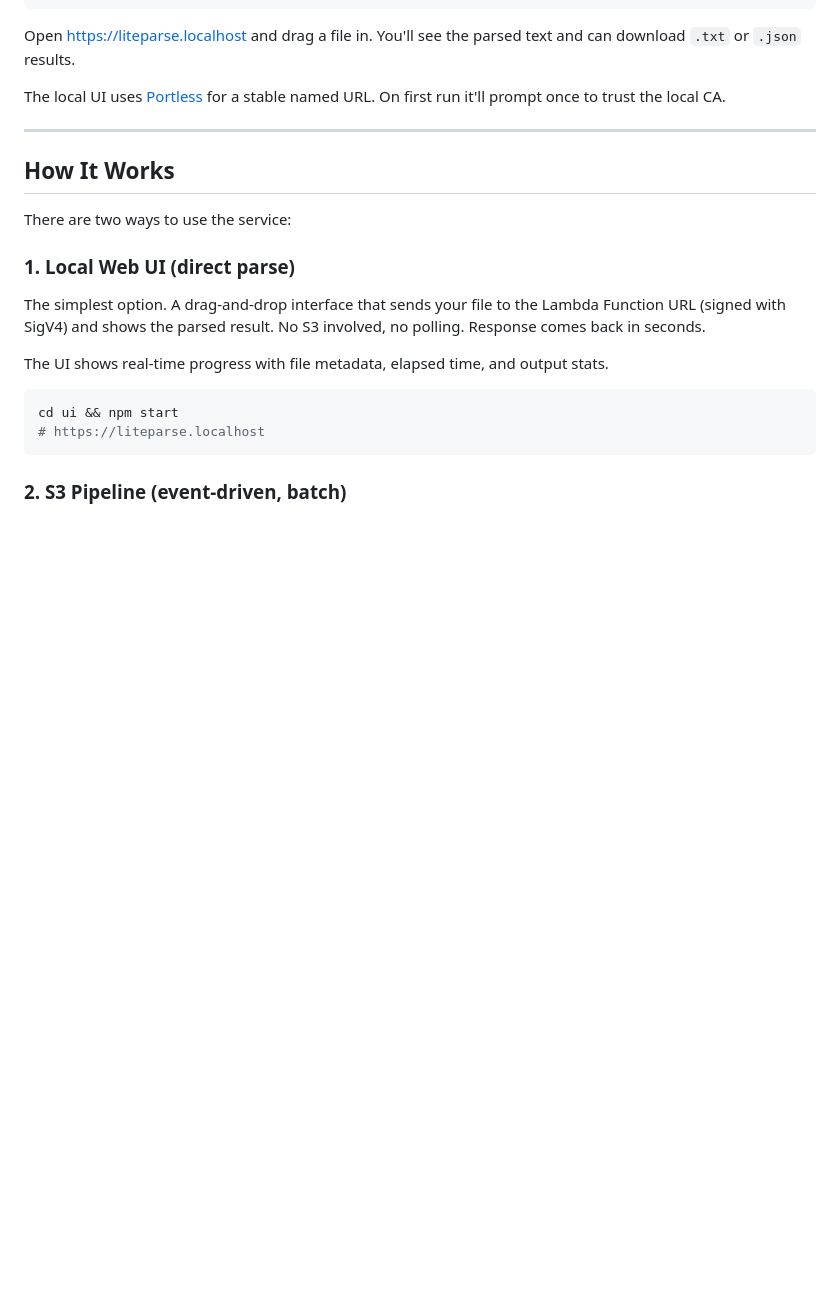
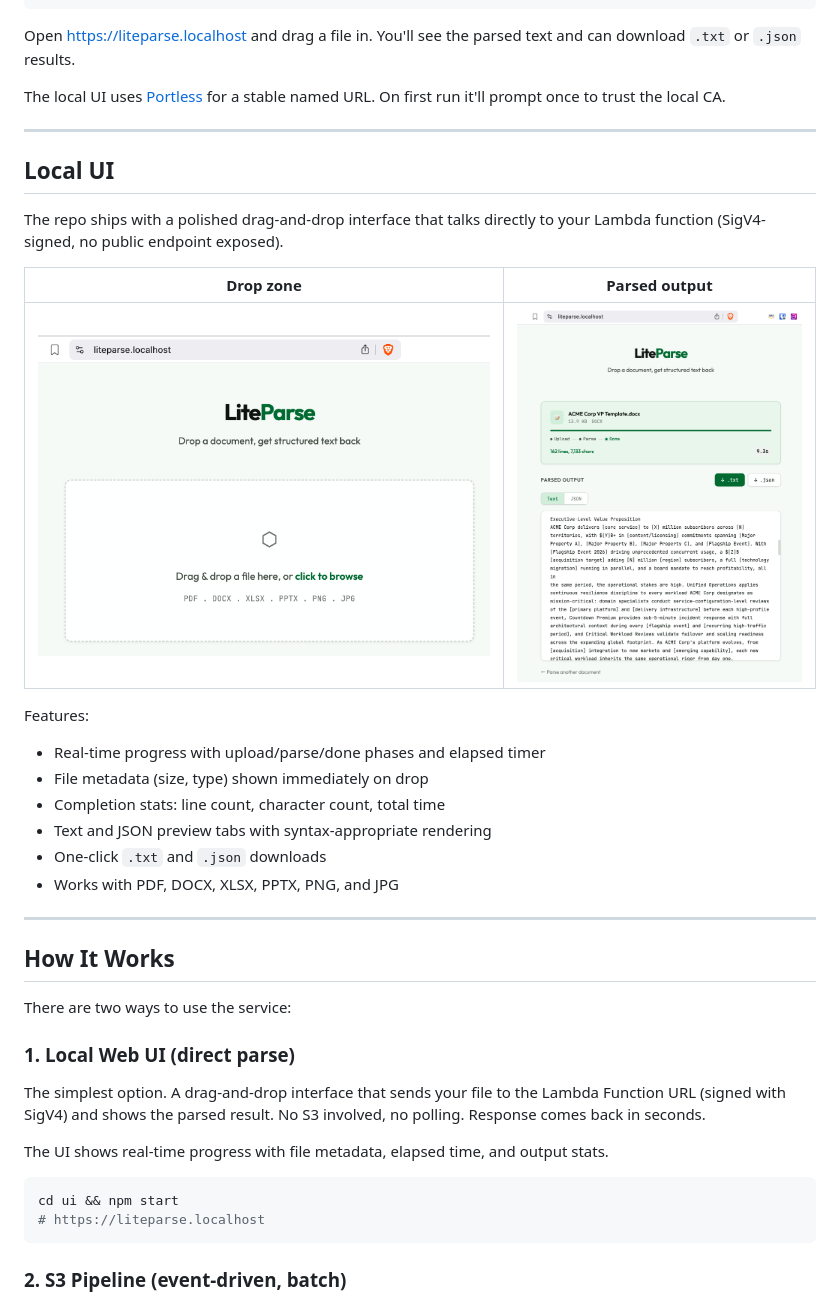
Before and after one commit to praveenc/liteparse-on-lambda, a Markdown page: README.md, the part around one of its changes. GitHub-like rendering; blank space fills up the shorter version.

Commit message:
docs: Added UI screenshots to README

```diff
--- a/README.md
+++ b/README.md
@@ -30,6 +30,24 @@ npm start
 Open [https://liteparse.localhost](https://liteparse.localhost) and drag a file in. You'll see the parsed text and can download `.txt` or `.json` results.
 
 The local UI uses [Portless](https://portless.sh/) for a stable named URL. On first run it'll prompt once to trust the local CA.
+
+---
+
+## Local UI
+
+The repo ships with a polished drag-and-drop interface that talks directly to your Lambda function (SigV4-signed, no public endpoint exposed).
+
+| Drop zone | Parsed output |
+|:---------:|:-------------:|
+| ![Home](.github/images/liteparse-on-lambda-home.png) | ![Parsed DOCX](.github/images/liteparse-on-lambda-docx.png) |
+
+Features:
+- Real-time progress with upload/parse/done phases and elapsed timer
+- File metadata (size, type) shown immediately on drop
+- Completion stats: line count, character count, total time
+- Text and JSON preview tabs with syntax-appropriate rendering
+- One-click `.txt` and `.json` downloads
+- Works with PDF, DOCX, XLSX, PPTX, PNG, and JPG
 
 ---
 
```
Also changed, not shown: other parts of README.md (+1 -1 lines).
